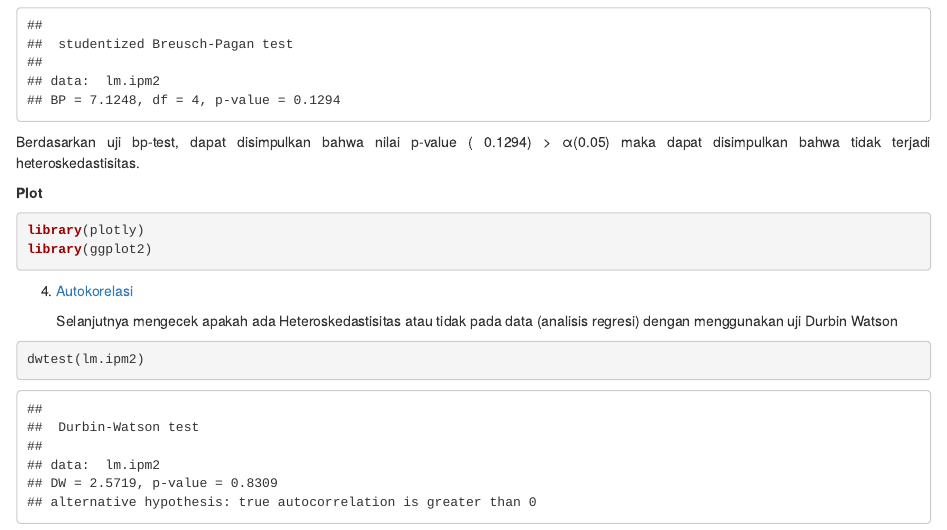
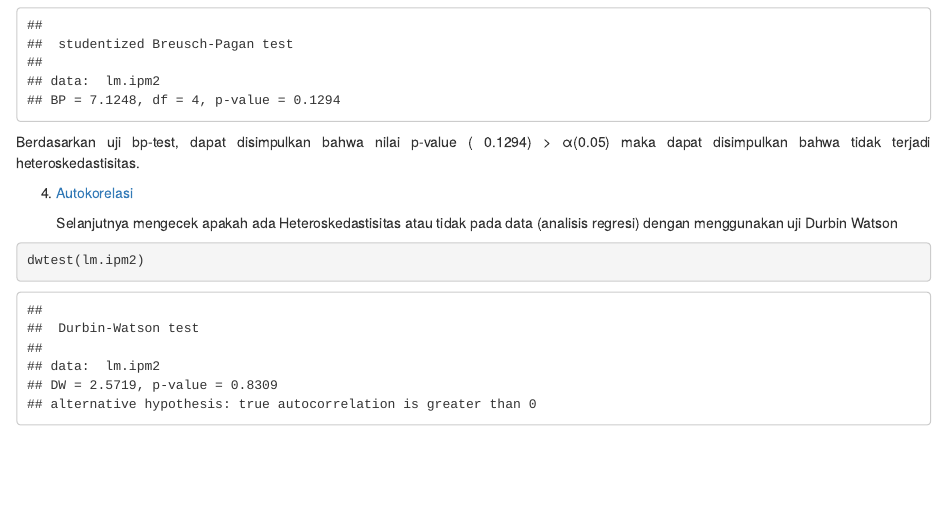
Before and after one commit to ElisabethBoisala18/Data-IPM-di-Nusa-Tenggara-Timur-Dengan-Menggunakan-Algoritma-Linear-Regression-di-R, an R Markdown document (ipm ntt dengan R.Rmd): the page in a window 1100 px wide, from 9650 px down. Rendered offline with R 4.5, knitr and Pandoc, with nearby package versions; drawn as R Markdown's standard HTML page in place of the format the file asks for.

Commit message:
commit kedelapannn

````diff
--- a/ipm ntt dengan R.Rmd
+++ b/ipm ntt dengan R.Rmd
@@ -372,12 +372,6 @@ bptest(lm.ipm2)
 
 Berdasarkan uji bp-test, dapat disimpulkan bahwa nilai p-value ( 0.1294) > α(0.05) maka dapat disimpulkan bahwa tidak terjadi heteroskedastisitas.
 
-**Plot**
-```{r eval=FALSE}
-library(plotly)
-library(ggplot2)
-```
-
 4. [Autokorelasi](https://www.statistikian.com/2017/01/uji-autokorelasi-durbin-watson-spss.html)
 
     Selanjutnya mengecek apakah ada Heteroskedastisitas atau tidak pada data (analisis regresi) dengan menggunakan uji Durbin Watson
````
Also changed, not shown: ipm-ntt-dengan-R.html.
